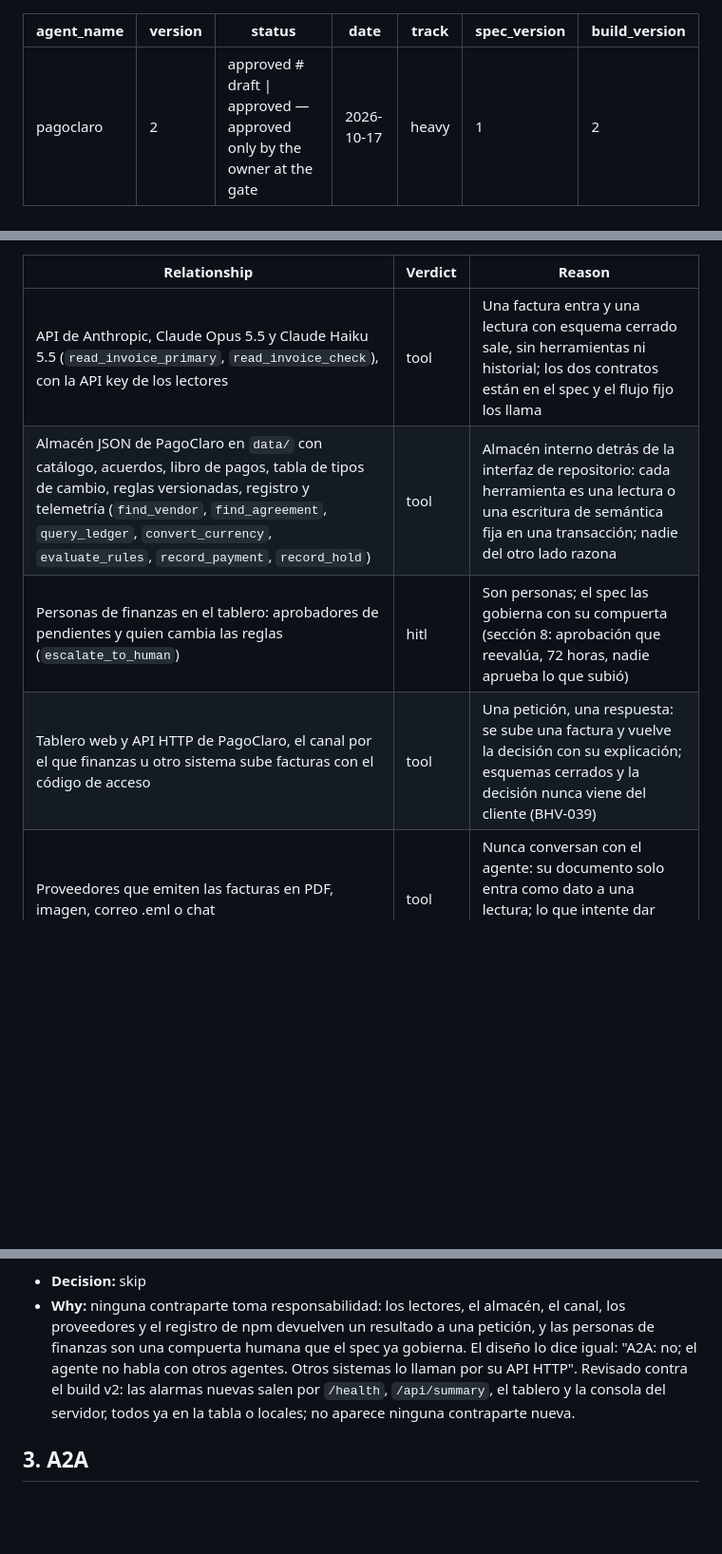
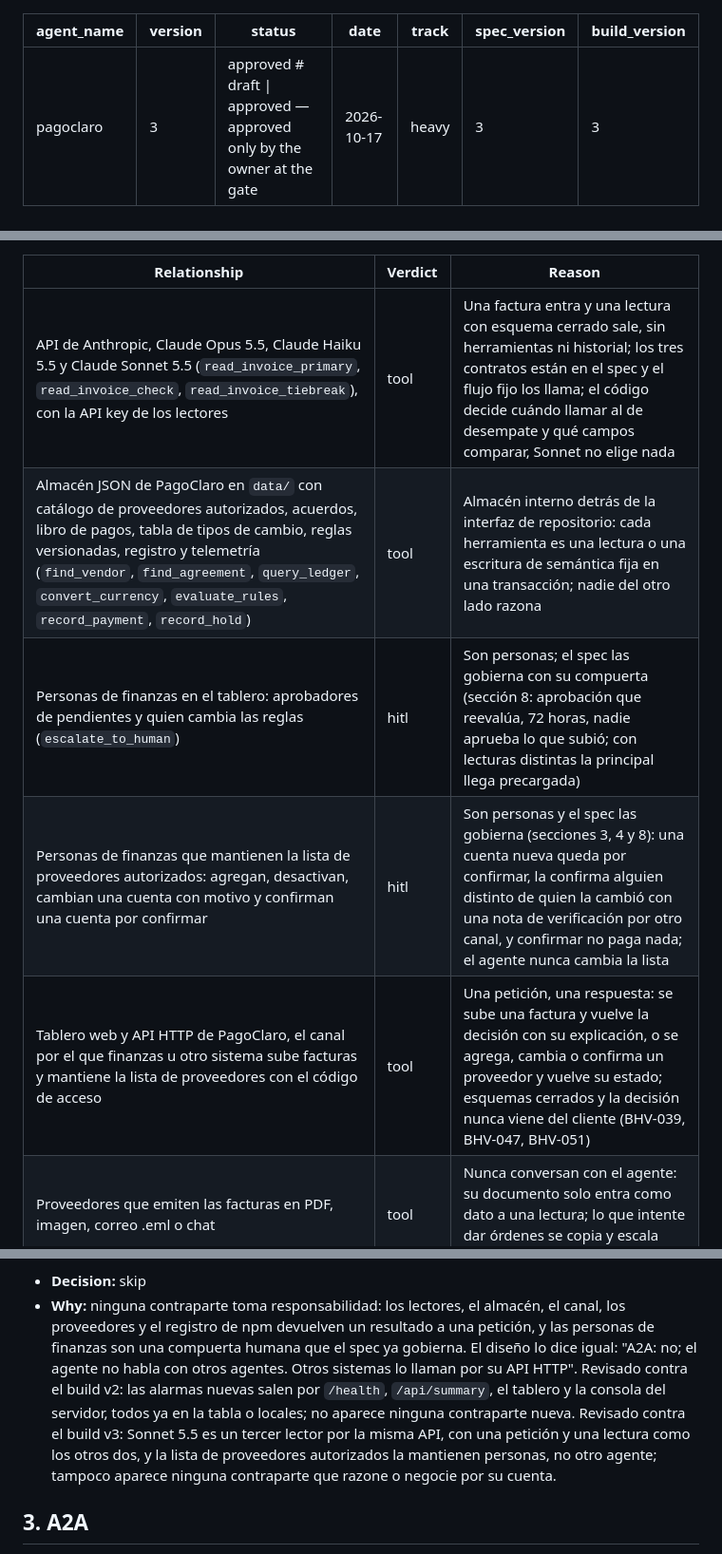
Before and after one commit to EERamos/pagoclaro, a Markdown page: docs/agent/interop.md, 3 parts joined by grey strips. Shown at 95% size. Rendered like a GitHub page; blank space fills up the shorter version.

Commit message:
Interop v3 aprobado por Edgar: decisión skip, Sonnet 5.5 en la fila de Anthropic
Co-Authored-By: Claude Opus 5.5 <noreply@anthropic.com>

```diff
--- a/docs/agent/interop.md
+++ b/docs/agent/interop.md
@@ -1,11 +1,11 @@
 ---
 agent_name: pagoclaro
-version: 2
+version: 3
 status: approved         # draft | approved — approved only by the owner at the gate
 date: 2026-10-17
 track: heavy
-spec_version: 1
-build_version: 2
+spec_version: 3
+build_version: 3
 ---
 
 # PagoClaro — Interop decision
@@ -24,10 +24,11 @@ anticipates. A credentialed internal store gets a row too. The first test that h
 
 | Relationship | Verdict | Reason |
 |---|---|---|
-| API de Anthropic, Claude Opus 5.5 y Claude Haiku 5.5 (`read_invoice_primary`, `read_invoice_check`), con la API key de los lectores | tool | Una factura entra y una lectura con esquema cerrado sale, sin herramientas ni historial; los dos contratos están en el spec y el flujo fijo los llama |
-| Almacén JSON de PagoClaro en `data/` con catálogo, acuerdos, libro de pagos, tabla de tipos de cambio, reglas versionadas, registro y telemetría (`find_vendor`, `find_agreement`, `query_ledger`, `convert_currency`, `evaluate_rules`, `record_payment`, `record_hold`) | tool | Almacén interno detrás de la interfaz de repositorio: cada herramienta es una lectura o una escritura de semántica fija en una transacción; nadie del otro lado razona |
-| Personas de finanzas en el tablero: aprobadores de pendientes y quien cambia las reglas (`escalate_to_human`) | hitl | Son personas; el spec las gobierna con su compuerta (sección 8: aprobación que reevalúa, 72 horas, nadie aprueba lo que subió) |
-| Tablero web y API HTTP de PagoClaro, el canal por el que finanzas u otro sistema sube facturas con el código de acceso | tool | Una petición, una respuesta: se sube una factura y vuelve la decisión con su explicación; esquemas cerrados y la decisión nunca viene del cliente (BHV-039) |
+| API de Anthropic, Claude Opus 5.5, Claude Haiku 5.5 y Claude Sonnet 5.5 (`read_invoice_primary`, `read_invoice_check`, `read_invoice_tiebreak`), con la API key de los lectores | tool | Una factura entra y una lectura con esquema cerrado sale, sin herramientas ni historial; los tres contratos están en el spec y el flujo fijo los llama; el código decide cuándo llamar al de desempate y qué campos comparar, Sonnet no elige nada |
+| Almacén JSON de PagoClaro en `data/` con catálogo de proveedores autorizados, acuerdos, libro de pagos, tabla de tipos de cambio, reglas versionadas, registro y telemetría (`find_vendor`, `find_agreement`, `query_ledger`, `convert_currency`, `evaluate_rules`, `record_payment`, `record_hold`) | tool | Almacén interno detrás de la interfaz de repositorio: cada herramienta es una lectura o una escritura de semántica fija en una transacción; nadie del otro lado razona |
+| Personas de finanzas en el tablero: aprobadores de pendientes y quien cambia las reglas (`escalate_to_human`) | hitl | Son personas; el spec las gobierna con su compuerta (sección 8: aprobación que reevalúa, 72 horas, nadie aprueba lo que subió; con lecturas distintas la principal llega precargada) |
+| Personas de finanzas que mantienen la lista de proveedores autorizados: agregan, desactivan, cambian una cuenta con motivo y confirman una cuenta por confirmar | hitl | Son personas y el spec las gobierna (secciones 3, 4 y 8): una cuenta nueva queda por confirmar, la confirma alguien distinto de quien la cambió con una nota de verificación por otro canal, y confirmar no paga nada; el agente nunca cambia la lista |
+| Tablero web y API HTTP de PagoClaro, el canal por el que finanzas u otro sistema sube facturas y mantiene la lista de proveedores con el código de acceso | tool | Una petición, una respuesta: se sube una factura y vuelve la decisión con su explicación, o se agrega, cambia o confirma un proveedor y vuelve su estado; esquemas cerrados y la decisión nunca viene del cliente (BHV-039, BHV-047, BHV-051) |
 | Proveedores que emiten las facturas en PDF, imagen, correo .eml o chat | tool | Nunca conversan con el agente: su documento solo entra como dato a una lectura; lo que intente dar órdenes se copia y escala (BHV-008 a BHV-010) |
 | Registro de npm, solo al instalar dependencias | tool | Una petición por paquete al instalar con `npm ci`, verificada contra el `integrity` del lockfile; no participa en tiempo de ejecución |
 
@@ -42,7 +43,10 @@ future; the future has a re-visit trigger.
   finanzas son una compuerta humana que el spec ya gobierna. El diseño lo dice igual: "A2A: no; el
   agente no habla con otros agentes. Otros sistemas lo llaman por su API HTTP". Revisado contra el
   build v2: las alarmas nuevas salen por `/health`, `/api/summary`, el tablero y la consola del
-  servidor, todos ya en la tabla o locales; no aparece ninguna contraparte nueva.
+  servidor, todos ya en la tabla o locales; no aparece ninguna contraparte nueva. Revisado contra el
+  build v3: Sonnet 5.5 es un tercer lector por la misma API, con una petición y una lectura como los
+  otros dos, y la lista de proveedores autorizados la mantienen personas, no otro agente; tampoco
+  aparece ninguna contraparte que razone o negocie por su cuenta.
 
 ## 3. A2A
 
```
Also changed, not shown: other parts of docs/agent/interop.md (+3 -0 lines).
